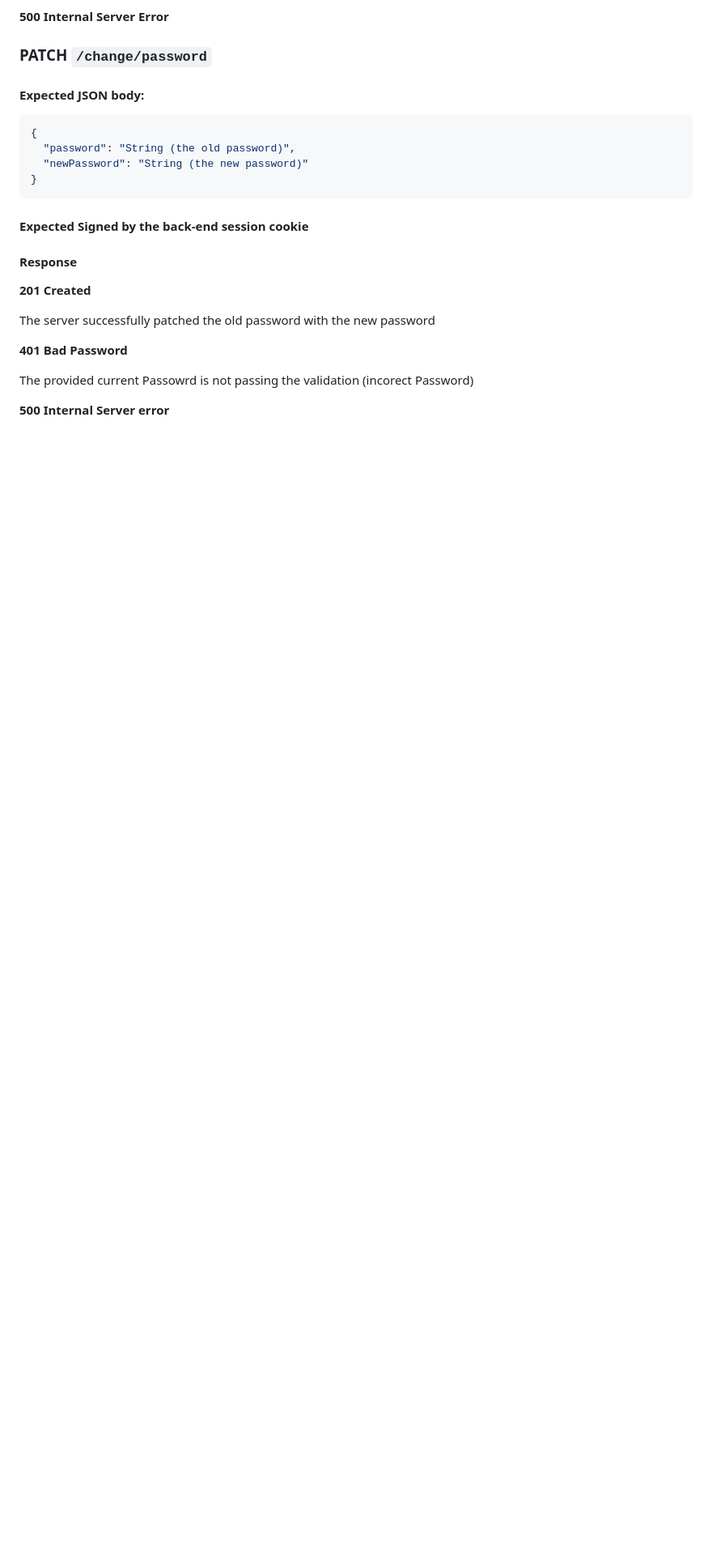
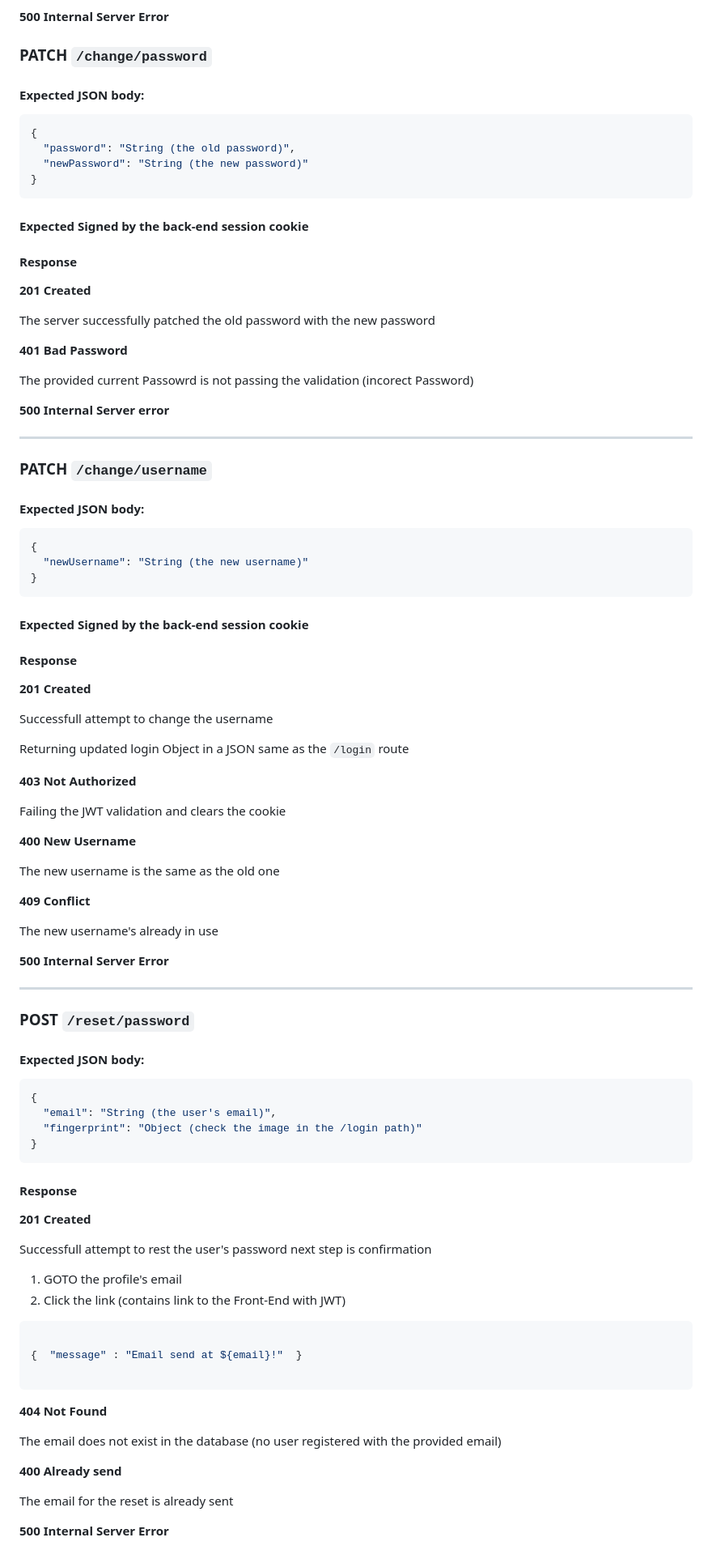
Before and after one commit to lStanev00/PvP-Scalpel-backend, a Markdown page: README.md, the part around the change. Shown: that part at 81% size. GitHub-like rendering; blank space fills up the shorter version.

Commit message:
more docx

````diff
--- a/README.md
+++ b/README.md
@@ -253,3 +253,76 @@ The server successfully patched the old password with the new password
 The provided current Passowrd is not passing the validation (incorect Password)
 
 **500 Internal Server error**
+
+---
+
+### PATCH `/change/username`
+
+#### Expected JSON body:
+```json
+{
+  "newUsername": "String (the new username)"
+}
+```
+
+#### Expected Signed by the back-end session cookie
+
+
+#### Response
+
+**201 Created**
+
+Successfull attempt to change the username
+
+Returning updated login Object in a JSON same as the `/login` route
+
+**403 Not Authorized**
+
+Failing the JWT validation and clears the cookie
+
+**400 New Username**
+
+The new username is the same as the old one
+
+**409 Conflict**
+
+The new username's already in use
+
+**500 Internal Server Error**
+
+---
+
+### POST `/reset/password`
+
+#### Expected JSON body:
+
+```json
+{
+  "email": "String (the user's email)",
+  "fingerprint": "Object (check the image in the /login path)"
+}
+```
+
+#### Response
+
+**201 Created**
+
+Successfull attempt to rest the user's password next step is confirmation
+1. GOTO the profile's email
+2. Click the link (contains link to the Front-End with JWT)
+
+```json
+
+{  "message" : "Email send at ${email}!"  }
+
+```
+
+**404 Not Found**
+
+The email does not exist in the database (no user registered with the provided email)
+
+**400 Already send**
+
+The email for the reset is already sent
+
+**500 Internal Server Error**
````
